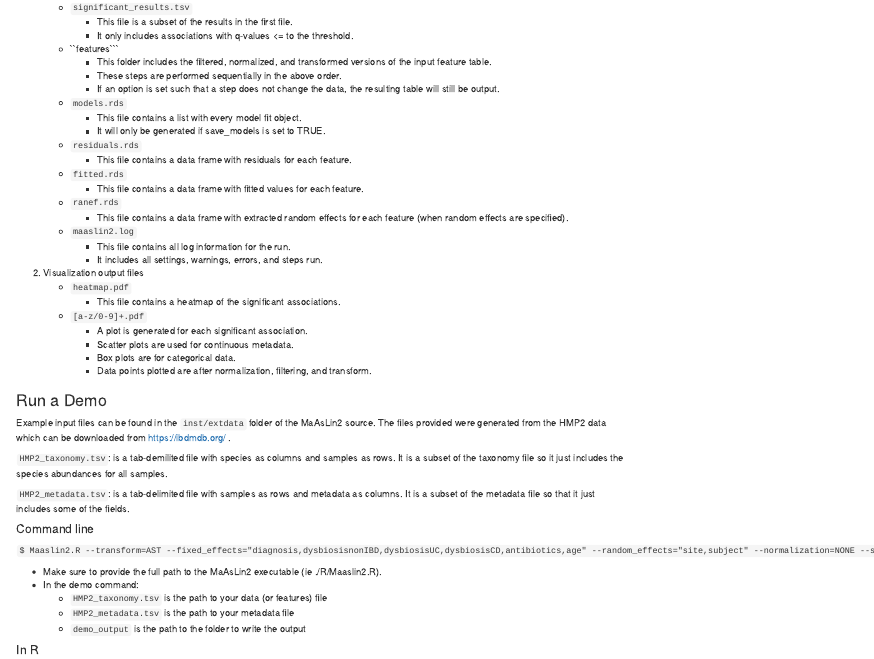
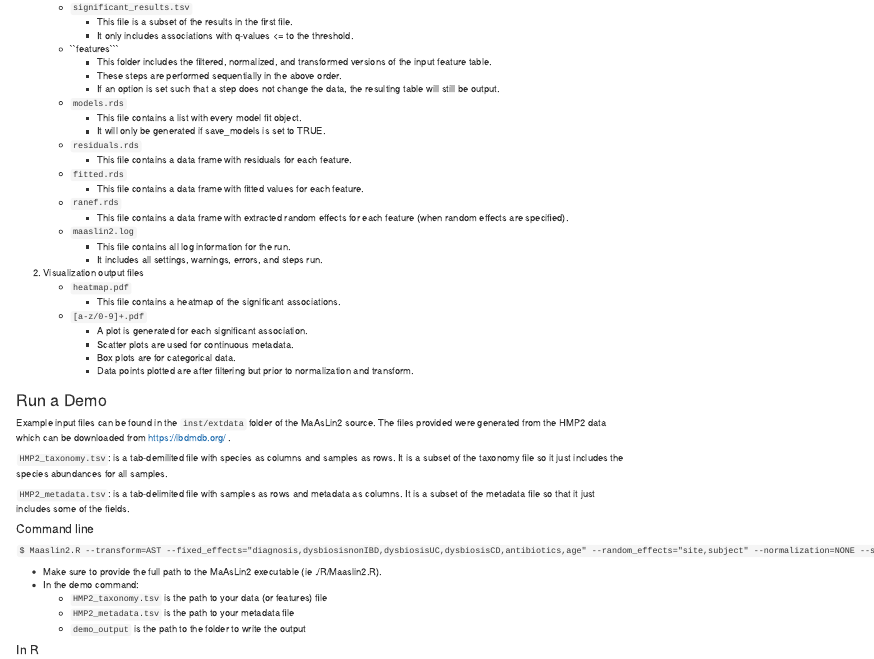
Before and after one commit to biobakery/Maaslin2, an R Markdown document (vignettes/maaslin2.Rmd): the page in a window 1100 px wide, from 1520 px down. Rendered offline with R 4.5, knitr and Pandoc, with nearby package versions; some code elsewhere in the file could not run offline.

Commit message:
fix: update scatter plot description
Documentation indicates scatter plots are of normalized and transformed data, but they are not.

```diff
--- a/vignettes/maaslin2.Rmd
+++ b/vignettes/maaslin2.Rmd
@@ -150,7 +150,7 @@
         * A plot is generated for each significant association.
         * Scatter plots are used for continuous metadata.
         * Box plots are for categorical data.
-        * Data points plotted are after normalization, filtering, and transform.
+        * Data points plotted are after filtering but prior to normalization and transform.
 
 ### Run a Demo ###
 
```
Also changed, not shown: README.md.
